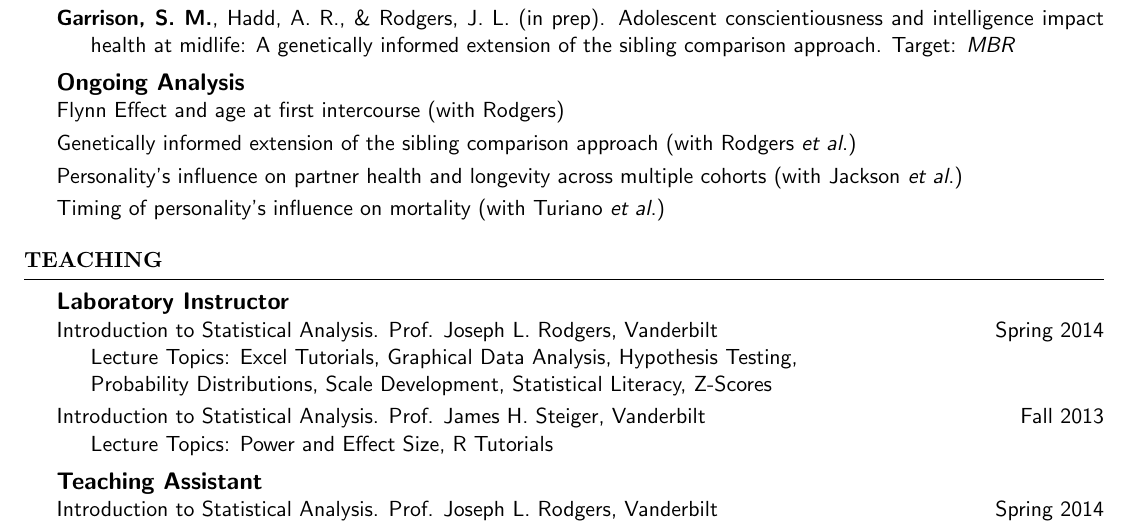
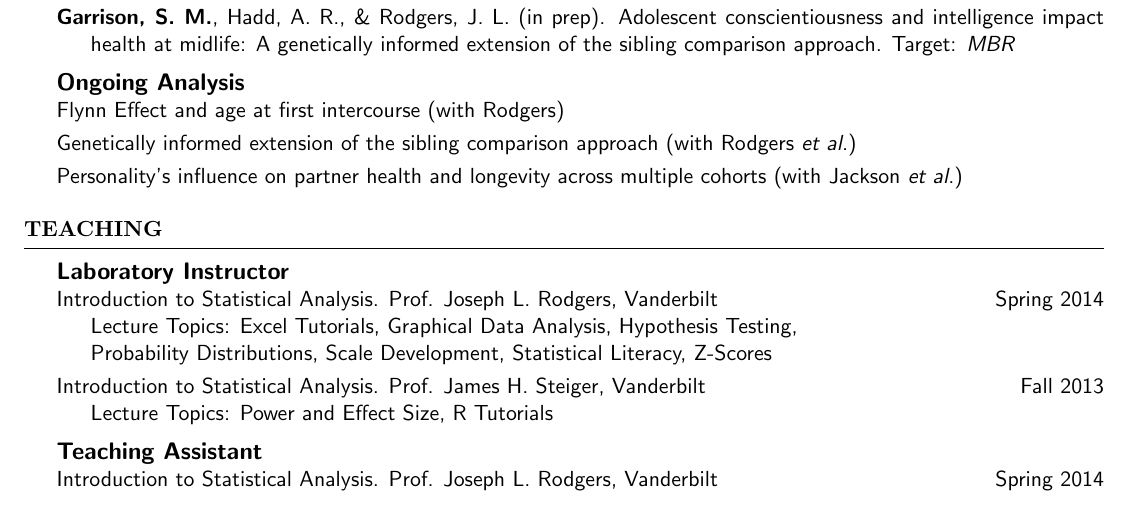
Before and after one commit to smasongarrison/CV-Tex, a LaTeX CV (SMasonGarrisonCV.tex): part of page 3 of 6, cut so that both start at the same text. Compiled offline with pdfLaTeX.

Commit message:
update nic work

```diff
--- a/SMasonGarrisonCV.tex
+++ b/SMasonGarrisonCV.tex
@@ -170,8 +170,8 @@ Genetically informed extension of the sibling comparison approach (with Rodgers
 %Generalizability of the Terman longitudinal study of the gifted\smallskip\\
 %History of Lowell Kelly and his marriage study (with Connolly \et)\smallskip\\
 %Life history narratives from the KCLS (with Connolly \et\smallskip\\
-Personality's influence on partner health and longevity across multiple cohorts (with Jackson \et)\smallskip\\
-Timing of personality's influence on mortality (with Turiano \et)%\smallskip\\
+Personality's influence on partner health and longevity across multiple cohorts (with Jackson \et)
+
 %Validity of the Kelly Personality Rating Scale (with Jackson \et)
 \end{rSection}
 
```
Also changed, not shown: SMasonGarrisonCV.pdf, 2 other files.
